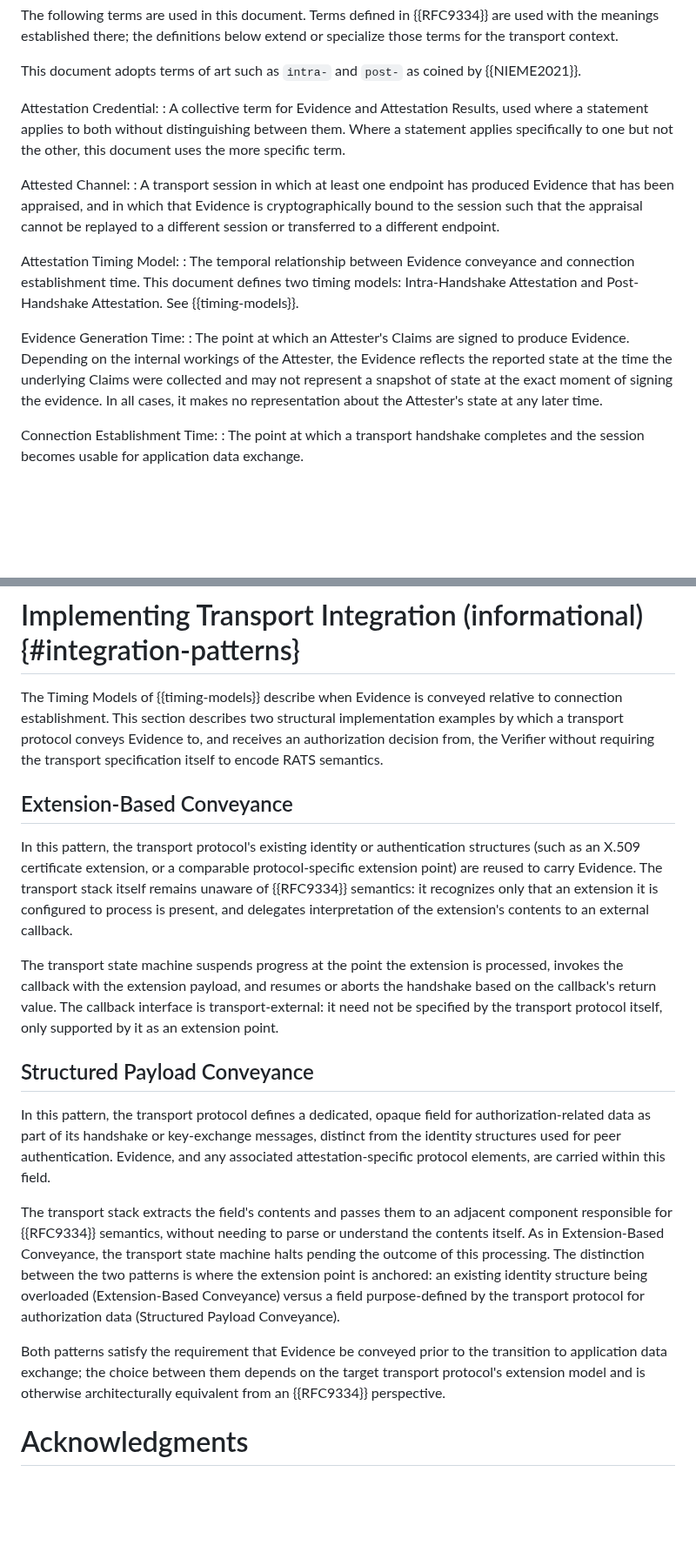
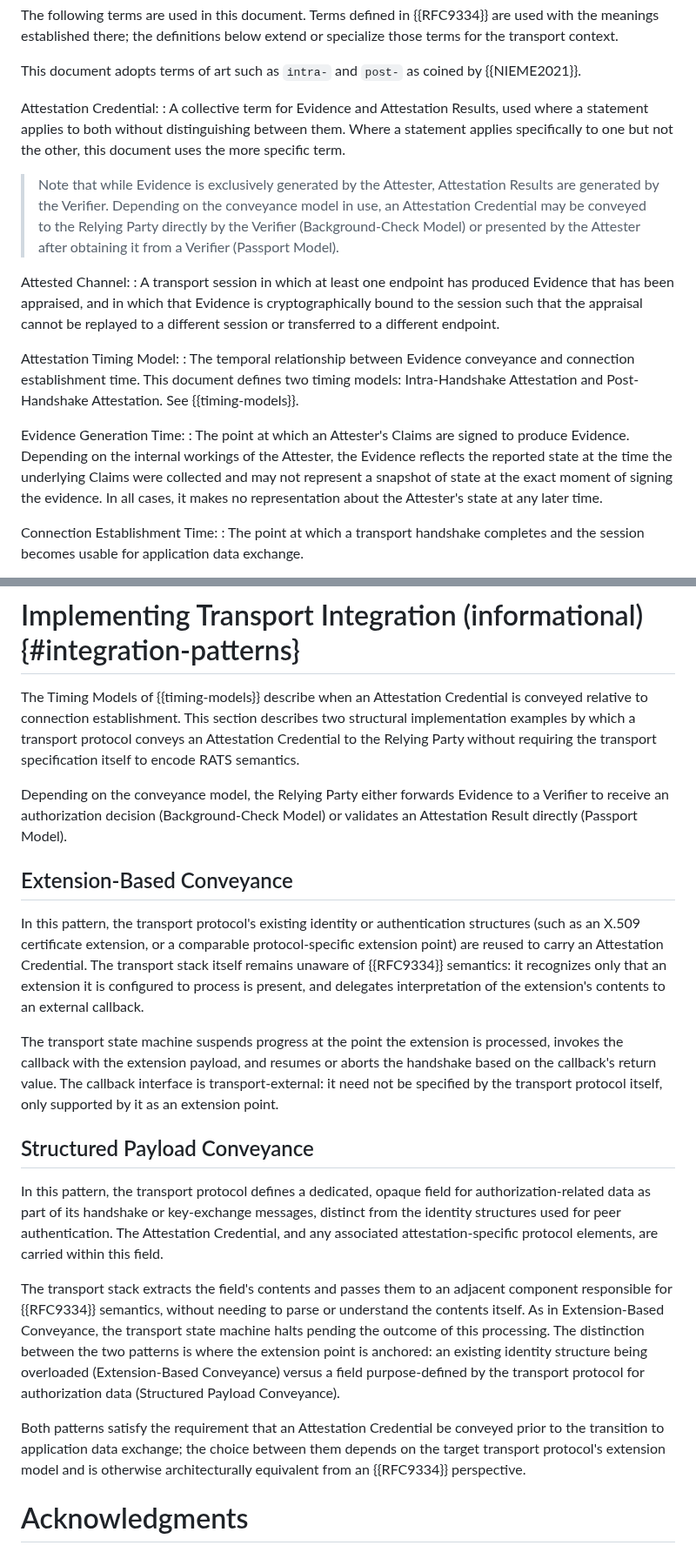
Before and after one commit to tls-attestation/seat-architecture, a Markdown page: draft-many-seat-architecture.md, 2 parts joined by grey strips. Shown at 87% size. GitHub-like rendering; blank space fills up the shorter version.

```diff
--- a/draft-many-seat-architecture.md
+++ b/draft-many-seat-architecture.md
@@ -151,9 +151,16 @@ as coined by {{NIEME2021}}.
 
 Attestation Credential:
 : A collective term for Evidence and Attestation Results,
-used where a statement applies to both without distinguishing
-between them. Where a statement applies specifically to one but
-not the other, this document uses the more specific term.
+  used where a statement applies to both without distinguishing
+  between them. Where a statement applies specifically to one but
+  not the other, this document uses the more specific term.
+
+> Note that while Evidence is exclusively generated by the
+> Attester, Attestation Results are generated by the Verifier.
+> Depending on the conveyance model in use, an Attestation Credential
+> may be conveyed to the Relying Party directly by the Verifier
+> (Background-Check Model) or presented by the Attester after
+> obtaining it from a Verifier (Passport Model).
 
 Attested Channel:
 : A transport session in which at least one endpoint
@@ -173,8 +180,9 @@ Evidence Generation Time:
   are signed to produce Evidence. Depending on the internal workings
   of the Attester, the Evidence reflects the reported state at the
   time the underlying Claims were collected and may not represent a
-  snapshot of state at the exact moment of signing the evidence. In all cases, it
-  makes no representation about the Attester's state at any later time.
+  snapshot of state at the exact moment of signing the evidence.
+  In all cases, it makes no representation about the Attester's
+  state at any later time.
 
 Connection Establishment Time:
 : The point at which a transport
@@ -744,38 +779,42 @@ This document has no IANA actions.
 
 # Implementing Transport Integration (informational) {#integration-patterns}
 
-The Timing Models of {{timing-models}} describe when Evidence is
-conveyed relative to connection establishment.  This section
-describes two structural implementation examples by which a transport
-protocol conveys Evidence to, and receives an authorization decision from,
-the Verifier without requiring the transport specification itself
-to encode RATS semantics.
+The Timing Models of {{timing-models}} describe when an Attestation
+Credential is conveyed relative to connection establishment.  This
+section describes two structural implementation examples by which a
+transport protocol conveys an Attestation Credential to the Relying
+Party without requiring the transport specification itself to encode
+RATS semantics.
+
+Depending on the conveyance model, the Relying Party either forwards
+Evidence to a Verifier to receive an authorization decision
+(Background-Check Model) or validates an Attestation Result directly
+(Passport Model).
 
 ## Extension-Based Conveyance
 
 In this pattern, the transport protocol's existing identity or
-authentication structures (such as an X.509 certificate
-extension, or a comparable protocol-specific extension point)
-are reused to carry Evidence.  The transport stack itself remains
-unaware of {{RFC9334}} semantics: it recognizes only that an
-extension it is configured to process is present, and delegates
-interpretation of the extension's contents to an external callback.
+authentication structures (such as an X.509 certificate extension, or
+a comparable protocol-specific extension point) are reused to carry an
+Attestation Credential.  The transport stack itself remains unaware of
+{{RFC9334}} semantics: it recognizes only that an extension it is
+configured to process is present, and delegates interpretation of the
+extension's contents to an external callback.
 
 The transport state machine suspends progress at the point the
 extension is processed, invokes the callback with the extension
-payload, and resumes or aborts the handshake based on the
-callback's return value.  The callback interface is
-transport-external: it need not be specified by the transport
-protocol itself, only supported by it as an extension point.
+payload, and resumes or aborts the handshake based on the callback's
+return value.  The callback interface is transport-external: it need
+not be specified by the transport protocol itself, only supported by
+it as an extension point.
 
 ## Structured Payload Conveyance
 
 In this pattern, the transport protocol defines a dedicated, opaque
 field for authorization-related data as part of its handshake or
-key-exchange messages, distinct from the identity structures used
-for peer authentication.  Evidence, and any associated
-attestation-specific protocol elements, are carried within this
-field.
+key-exchange messages, distinct from the identity structures used for
+peer authentication.  The Attestation Credential, and any associated
+attestation-specific protocol elements, are carried within this field.
 
 The transport stack extracts the field's contents and passes them
 to an adjacent component responsible for {{RFC9334}} semantics,
@@ -787,11 +826,11 @@ existing identity structure being overloaded (Extension-Based
 Conveyance) versus a field purpose-defined by the transport
 protocol for authorization data (Structured Payload Conveyance).
 
-Both patterns satisfy the requirement that Evidence be conveyed
-prior to the transition to application data exchange; the choice
-between them depends on the target transport protocol's extension
-model and is otherwise architecturally equivalent from an {{RFC9334}}
-perspective.
+Both patterns satisfy the requirement that an Attestation Credential
+be conveyed prior to the transition to application data exchange; the
+choice between them depends on the target transport protocol's
+extension model and is otherwise architecturally equivalent from an
+{{RFC9334}} perspective.
 
 # Acknowledgments
 {:numbered="false"}
```
Also changed, not shown: other parts of draft-many-seat-architecture.md (+85 -58 lines).
